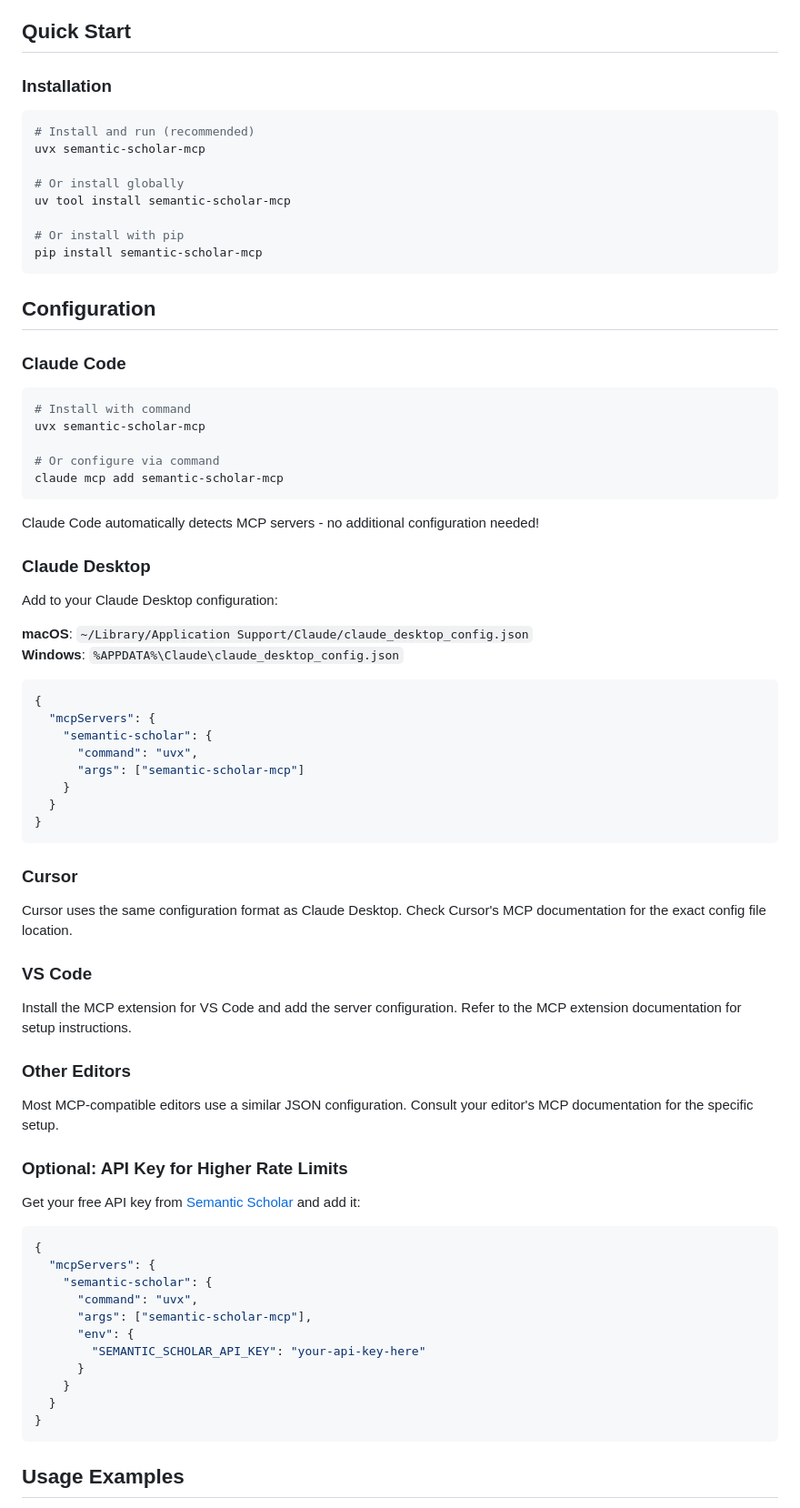
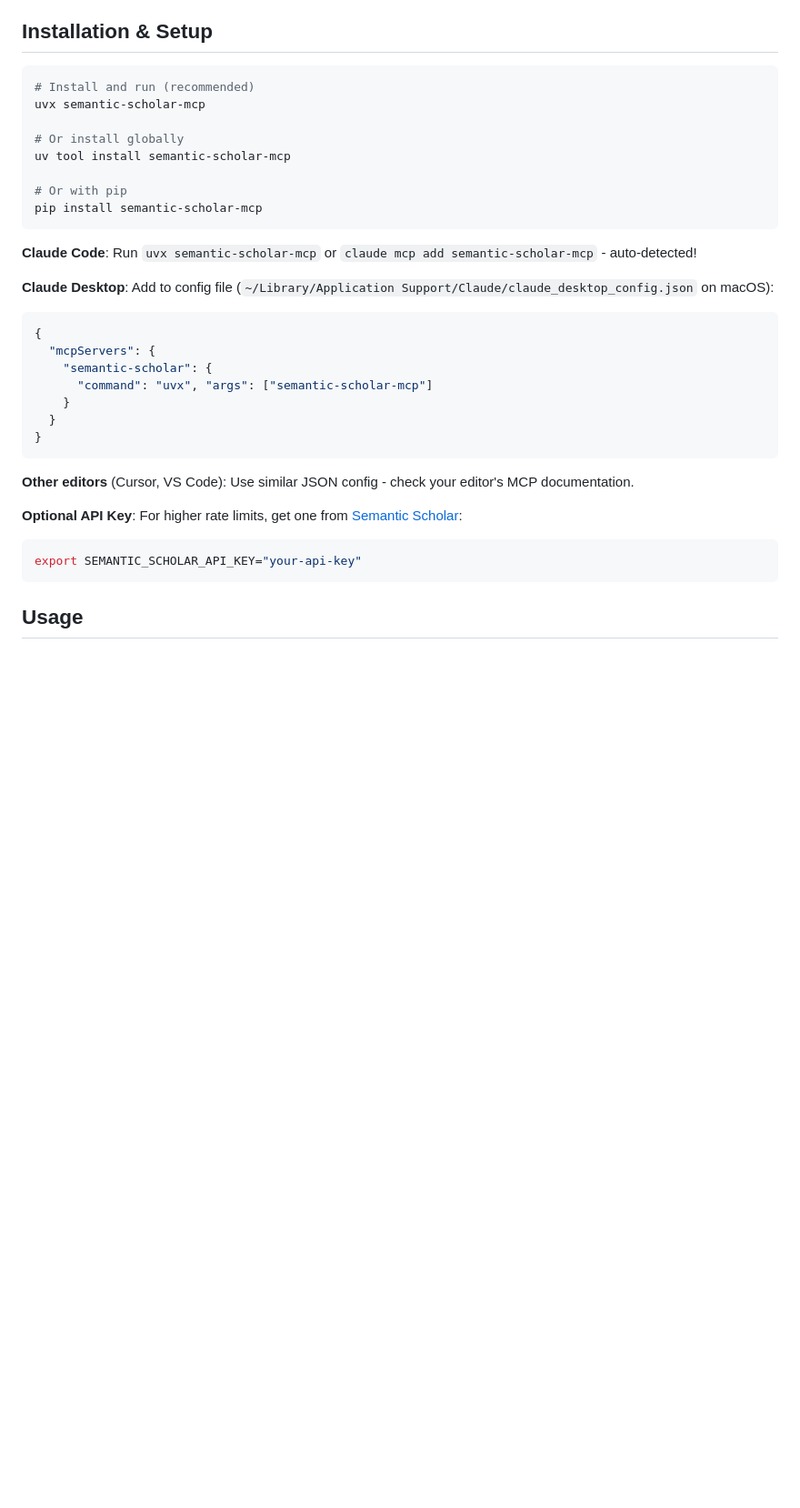
Before and after one commit to hy20191108/semantic-scholar-mcp, a Markdown page: README.md, the part around one of its changes. Shown at 91% size. GitHub-like rendering; blank space fills up the shorter version.

Commit message:
Streamline README structure
- Consolidate Installation & Setup into single section
- Remove excessive subsections and nested headings
- Simplify API key configuration
- Convert usage examples to concise bullet points
- Improve readability and reduce visual clutter

````diff
--- a/README.md
+++ b/README.md
@@ -15,9 +15,7 @@ Access millions of academic papers from Semantic Scholar using the Model Context
 - **AI-Powered**: Get paper recommendations and research insights
 - **Fast & Reliable**: Built-in caching, rate limiting, and error recovery
 
-## Quick Start
-
-### Installation
+## Installation & Setup
 
 ```bash
 # Install and run (recommended)
@@ -26,71 +24,29 @@ uvx semantic-scholar-mcp
 # Or install globally
 uv tool install semantic-scholar-mcp
 
-# Or install with pip
+# Or with pip
 pip install semantic-scholar-mcp
 ```
 
-## Configuration
+**Claude Code**: Run `uvx semantic-scholar-mcp` or `claude mcp add semantic-scholar-mcp` - auto-detected!
 
-### Claude Code
-
-```bash
-# Install with command
-uvx semantic-scholar-mcp
-
-# Or configure via command
-claude mcp add semantic-scholar-mcp
-```
-
-Claude Code automatically detects MCP servers - no additional configuration needed!
-
-### Claude Desktop
-
-Add to your Claude Desktop configuration:
-
-**macOS**: `~/Library/Application Support/Claude/claude_desktop_config.json`
-**Windows**: `%APPDATA%\Claude\claude_desktop_config.json`
-
+**Claude Desktop**: Add to config file (`~/Library/Application Support/Claude/claude_desktop_config.json` on macOS):
 ```json
 {
   "mcpServers": {
     "semantic-scholar": {
-      "command": "uvx",
-      "args": ["semantic-scholar-mcp"]
+      "command": "uvx", "args": ["semantic-scholar-mcp"]
     }
   }
 }
 ```
 
-### Cursor
+**Other editors** (Cursor, VS Code): Use similar JSON config - check your editor's MCP documentation.
 
-Cursor uses the same configuration format as Claude Desktop. Check Cursor's MCP documentation for the exact config file location.
-
-### VS Code
-
-Install the MCP extension for VS Code and add the server configuration. Refer to the MCP extension documentation for setup instructions.
-
-### Other Editors
-
-Most MCP-compatible editors use a similar JSON configuration. Consult your editor's MCP documentation for the specific setup.
-
-### Optional: API Key for Higher Rate Limits
-
-Get your free API key from [Semantic Scholar](https://www.semanticscholar.org/product/api) and add it:
-
-```json
-{
-  "mcpServers": {
-    "semantic-scholar": {
-      "command": "uvx",
-      "args": ["semantic-scholar-mcp"],
-      "env": {
-        "SEMANTIC_SCHOLAR_API_KEY": "your-api-key-here"
-      }
-    }
-  }
-}
+**Optional API Key**: For higher rate limits, get one from [Semantic Scholar](https://www.semanticscholar.org/product/api):
+```bash
+export SEMANTIC_SCHOLAR_API_KEY="your-api-key"
 ```
 
-## Usage Examples
+## Usage
 
````
Also changed, not shown: other parts of README.md (+6 -26 lines).
